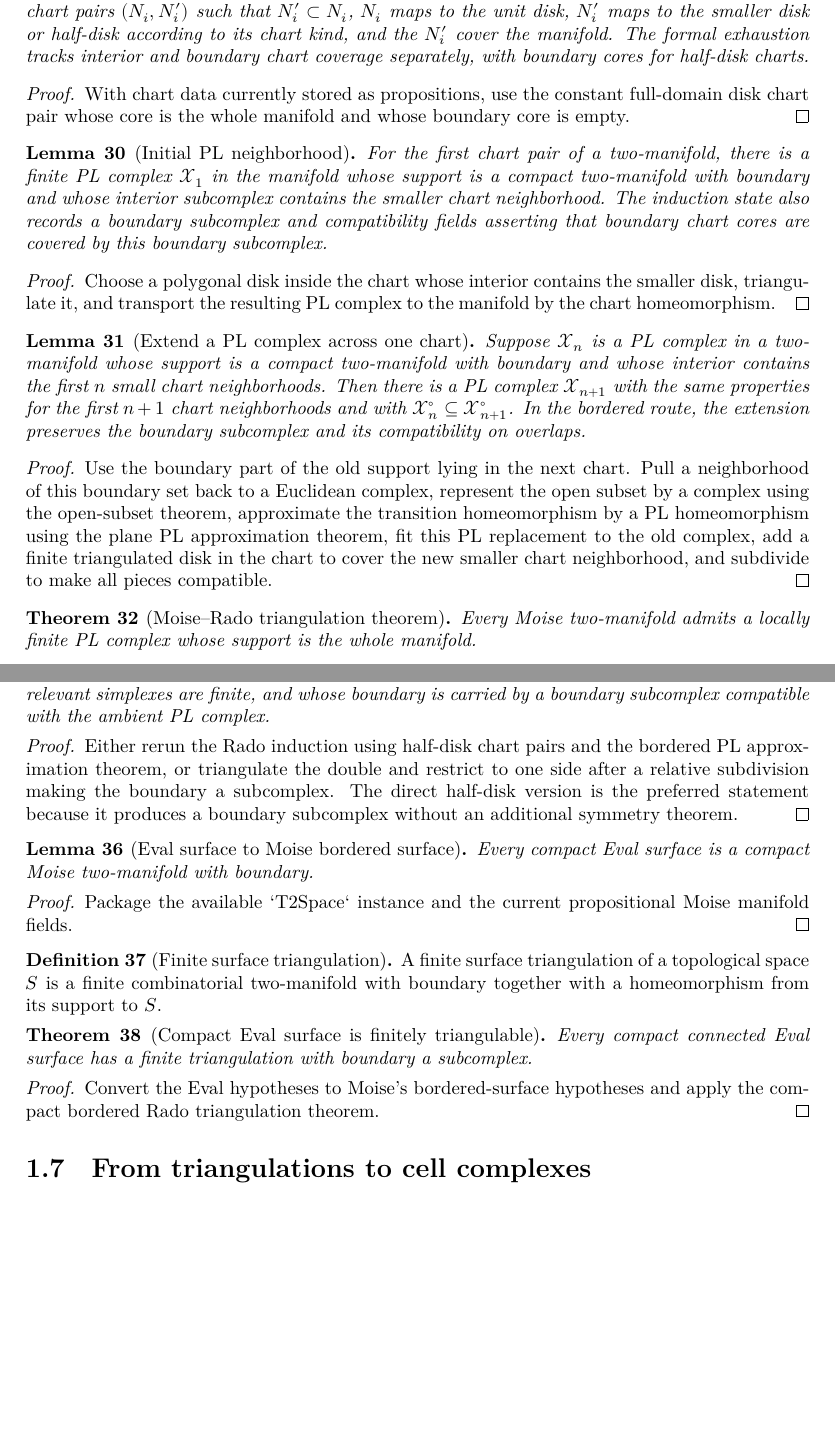
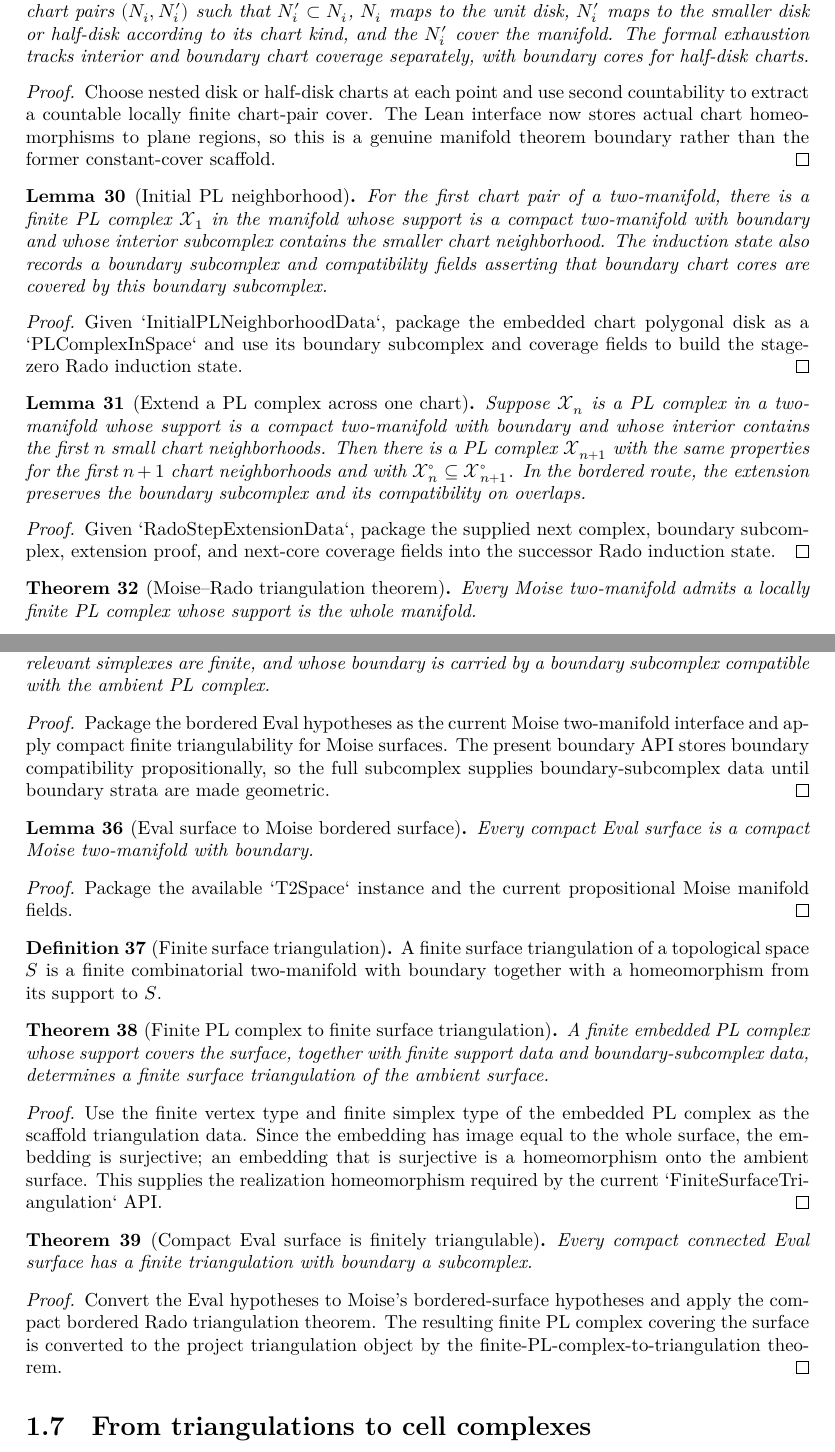
Before and after one commit to mccorvie/classification-of-surfaces, a LaTeX document (blueprint/src/print.tex, which reads blueprint/src/content.tex): two parts of pages 6 and 7 of 10, joined at a grey line, cut so that both start at the same text, the shorter picture padded with empty space. Compiled offline with XeLaTeX.

Commit message:
Prove triangulation wrappers from PL Rado interfaces

```diff
--- a/blueprint/src/content.tex
+++ b/blueprint/src/content.tex
@@ -463,17 +462,19 @@ coverage separately, with boundary cores for half-disk charts.
 \end{lemma}
 
 \begin{proof}
-\leanok
-With chart data currently stored as propositions, use the constant full-domain
-disk chart pair whose core is the whole manifold and whose boundary core is
-empty.
+\notready
+Choose nested disk or half-disk charts at each point and use second countability
+to extract a countable locally finite chart-pair cover.  The Lean interface now
+stores actual chart homeomorphisms to plane regions, so this is a genuine
+manifold theorem boundary rather than the former constant-cover scaffold.
 \end{proof}
 
 \begin{lemma}[Initial PL neighborhood]
 \label{moise:lem:initial_pl_neighborhood}
-\lean{LeanEval.Topology.ClassificationOfSurfaces.RadoInductionState, LeanEval.Topology.ClassificationOfSurfaces.initial_pl_neighborhood}
+\lean{LeanEval.Topology.ClassificationOfSurfaces.ChartPolygonalDisk, LeanEval.Topology.ClassificationOfSurfaces.InitialPLNeighborhoodData, LeanEval.Topology.ClassificationOfSurfaces.RadoInductionState, LeanEval.Topology.ClassificationOfSurfaces.initial_pl_neighborhood}
+\leanok
 
-\uses{moise:def:pl_complex_in_space,moise:lem:chart_pair_exhaustion}
+\uses{moise:def:pl_complex_in_space,moise:lem:chart_pair_exhaustion,moise:lem:polygonal_disk_combinatorial_cell}
 For the first chart pair of a two-manifold, there is a finite PL complex
 $\mathcal X_1$ in the manifold whose support is a compact two-manifold with
 boundary and whose interior subcomplex contains the smaller chart neighborhood.
@@ -482,17 +483,18 @@ asserting that boundary chart cores are covered by this boundary subcomplex.
 \end{lemma}
 
 \begin{proof}
-\notready
-Choose a polygonal disk inside the chart whose interior contains the smaller
-disk, triangulate it, and transport the resulting PL complex to the manifold by
-the chart homeomorphism.
+\leanok
+Given `InitialPLNeighborhoodData`, package the embedded chart polygonal disk as
+a `PLComplexInSpace` and use its boundary subcomplex and coverage fields to
+build the stage-zero Rado induction state.
 \end{proof}
 
 \begin{lemma}[Extend a PL complex across one chart]
 \label{moise:lem:extend_pl_complex_across_chart}
-\lean{LeanEval.Topology.ClassificationOfSurfaces.extend_pl_complex_across_chart}
+\lean{LeanEval.Topology.ClassificationOfSurfaces.RadoStepExtensionData, LeanEval.Topology.ClassificationOfSurfaces.extend_pl_complex_across_chart}
+\leanok
 
-\uses{moise:def:pl_complex_in_space,moise:def:pl_complex_interior_subcomplex,moise:lem:pl_invariant_under_subdivision,moise:thm:open_subset_complex,moise:thm:pl_approximation_plane}
+\uses{moise:def:pl_complex_in_space,moise:def:pl_complex_interior_subcomplex,moise:lem:pl_invariant_under_subdivision,moise:thm:open_subset_complex,moise:thm:pl_approximation_plane,moise:lem:polygonal_disk_combinatorial_cell}
 Suppose $\mathcal X_n$ is a PL complex in a two-manifold whose support is a
 compact two-manifold with boundary and whose interior contains the first $n$
 small chart neighborhoods.  Then there is a PL complex $\mathcal X_{n+1}$ with
@@ -503,14 +505,10 @@ overlaps.
 \end{lemma}
 
 \begin{proof}
-\notready
-Use the boundary part of the old support lying in the next chart.  Pull a
-neighborhood of this boundary set back to a Euclidean complex, represent the open
-subset by a complex using the open-subset theorem, approximate the transition
-homeomorphism by a PL homeomorphism using the plane PL approximation theorem,
-fit this PL replacement to the old complex, add a finite triangulated disk in the
-chart to cover the new smaller chart neighborhood, and subdivide to make all
-pieces compatible.
+\leanok
+Given `RadoStepExtensionData`, package the supplied next complex,
+boundary subcomplex, extension proof, and next-core coverage fields into the
+successor Rado induction state.
 \end{proof}
 
 \begin{theorem}[Moise--Rado triangulation theorem]
@@ -580,12 +579,12 @@ complex.
 \end{theorem}
 
 \begin{proof}
-\notready
-Either rerun the Rado induction using half-disk chart pairs and the bordered PL
-approximation theorem, or triangulate the double and restrict to one side after a
-relative subdivision making the boundary a subcomplex.  The direct half-disk
-version is the preferred statement because it produces a boundary subcomplex
-without an additional symmetry theorem.
+\leanok
+Package the bordered Eval hypotheses as the current Moise two-manifold
+interface and apply compact finite triangulability for Moise surfaces.  The
+present boundary API stores boundary compatibility propositionally, so the full
+subcomplex supplies boundary-subcomplex data until boundary strata are made
+geometric.
 \end{proof}
 
 \begin{lemma}[Eval surface to Moise bordered surface]
@@ -613,20 +612,42 @@ combinatorial two-manifold with boundary together with a homeomorphism from its
 support to $S$.
 \end{definition}
 
+\begin{theorem}[Finite PL complex to finite surface triangulation]
+\label{moise:thm:finite_pl_complex_to_finite_surface_triangulation}
+\lean{LeanEval.Topology.ClassificationOfSurfaces.finite_pl_complex_to_finite_surface_triangulation}
+\leanok
+
+\uses{moise:def:finite_surface_triangulation,moise:thm:rado_bordered_surface_triangulation}
+A finite embedded PL complex whose support covers the surface, together with
+finite support data and boundary-subcomplex data, determines a finite surface
+triangulation of the ambient surface.
+\end{theorem}
+
+\begin{proof}
+\leanok
+Use the finite vertex type and finite simplex type of the embedded PL complex as
+the scaffold triangulation data.  Since the embedding has image equal to the
+whole surface, the embedding is surjective; an embedding that is surjective is a
+homeomorphism onto the ambient surface.  This supplies the realization
+homeomorphism required by the current `FiniteSurfaceTriangulation` API.
+\end{proof}
+
 \begin{theorem}[Compact Eval surface is finitely triangulable]
 \label{moise:thm:compact_eval_surface_finitely_triangulable}
 \lean{LeanEval.Topology.ClassificationOfSurfaces.compact_eval_surface_finitely_triangulable}
+\leanok
 
-\uses{moise:def:finite_surface_triangulation,moise:lem:eval_to_moise_bordered_surface,moise:thm:rado_bordered_surface_triangulation}
+\uses{moise:def:finite_surface_triangulation,moise:lem:eval_to_moise_bordered_surface,moise:thm:rado_bordered_surface_triangulation,moise:thm:finite_pl_complex_to_finite_surface_triangulation}
 Every compact connected Eval surface has a finite triangulation with boundary a
 subcomplex.
 \end{theorem}
 
 \begin{proof}
-\notready
-
+\leanok
 Convert the Eval hypotheses to Moise's bordered-surface hypotheses and apply the
-compact bordered Rado triangulation theorem.
+compact bordered Rado triangulation theorem.  The resulting finite PL complex
+covering the surface is converted to the project triangulation object by
+the finite-PL-complex-to-triangulation theorem.
 \end{proof}
 
 \section{From triangulations to cell complexes}
```
Also changed, not shown: blueprint/src/content.tex (4 more changed lines), 2 other files.
